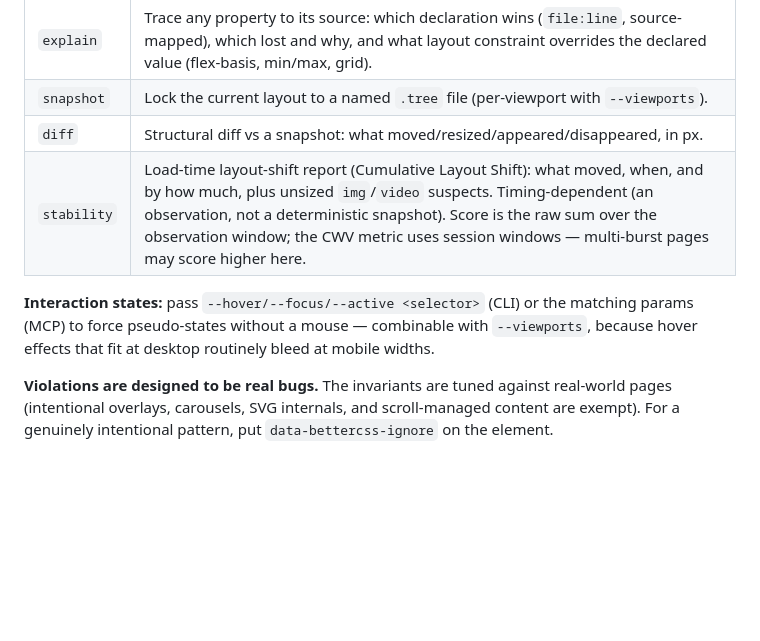
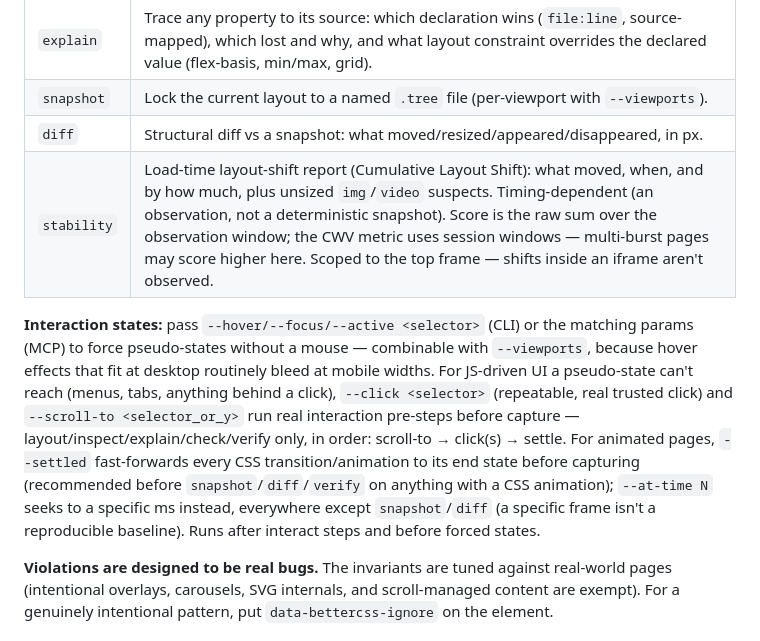
Before and after one commit to ikraamg/better_css, a Markdown page: README.md, the part around the change. Drawn GitHub-style; blank space fills up the shorter version.

```diff
--- a/README.md
+++ b/README.md
@@ -71,12 +71,21 @@ screenshot comparison.
 | `explain` | Trace any property to its source: which declaration wins (`file:line`, source-mapped), which lost and why, and what layout constraint overrides the declared value (flex-basis, min/max, grid). |
 | `snapshot` | Lock the current layout to a named `.tree` file (per-viewport with `--viewports`). |
 | `diff` | Structural diff vs a snapshot: what moved/resized/appeared/disappeared, in px. |
-| `stability` | Load-time layout-shift report (Cumulative Layout Shift): what moved, when, and by how much, plus unsized `img`/`video` suspects. Timing-dependent (an observation, not a deterministic snapshot). Score is the raw sum over the observation window; the CWV metric uses session windows — multi-burst pages may score higher here. |
+| `stability` | Load-time layout-shift report (Cumulative Layout Shift): what moved, when, and by how much, plus unsized `img`/`video` suspects. Timing-dependent (an observation, not a deterministic snapshot). Score is the raw sum over the observation window; the CWV metric uses session windows — multi-burst pages may score higher here. Scoped to the top frame — shifts inside an iframe aren't observed. |
 
 **Interaction states:** pass `--hover/--focus/--active <selector>` (CLI) or the
 matching params (MCP) to force pseudo-states without a mouse — combinable with
 `--viewports`, because hover effects that fit at desktop routinely bleed at
-mobile widths.
+mobile widths. For JS-driven UI a pseudo-state can't reach (menus, tabs,
+anything behind a click), `--click <selector>` (repeatable, real trusted
+click) and `--scroll-to <selector_or_y>` run real interaction pre-steps before
+capture — layout/inspect/explain/check/verify only, in order: scroll-to →
+click(s) → settle. For animated pages, `--settled` fast-forwards every CSS
+transition/animation to its end state before capturing (recommended before
+`snapshot`/`diff`/`verify` on anything with a CSS animation); `--at-time N`
+seeks to a specific ms instead, everywhere except `snapshot`/`diff` (a
+specific frame isn't a reproducible baseline). Runs after interact steps and
+before forced states.
 
 **Violations are designed to be real bugs.** The invariants are tuned against
 real-world pages (intentional overlays, carousels, SVG internals, and
```
Also changed, not shown: skills/bettercss/SKILL.md (+21 -5 lines).
